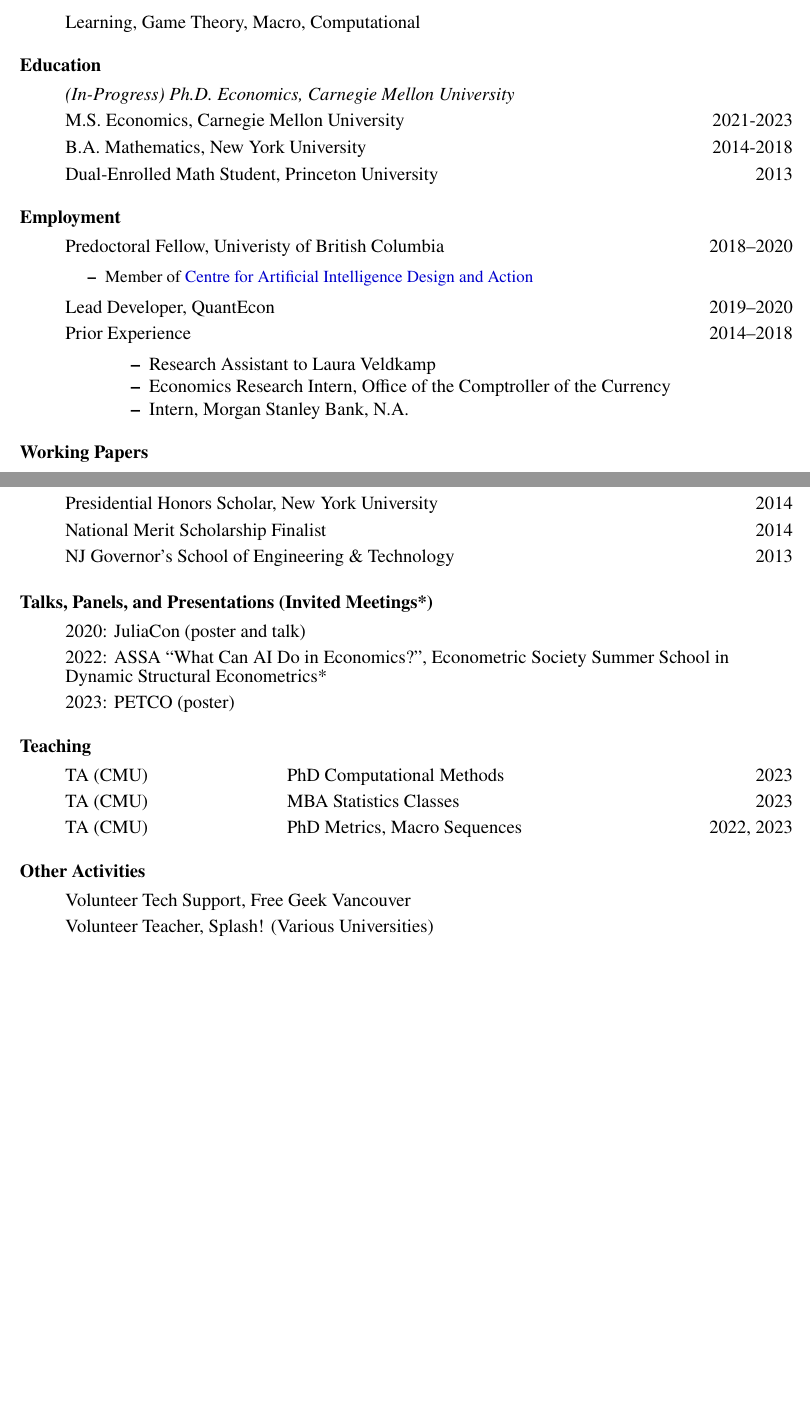
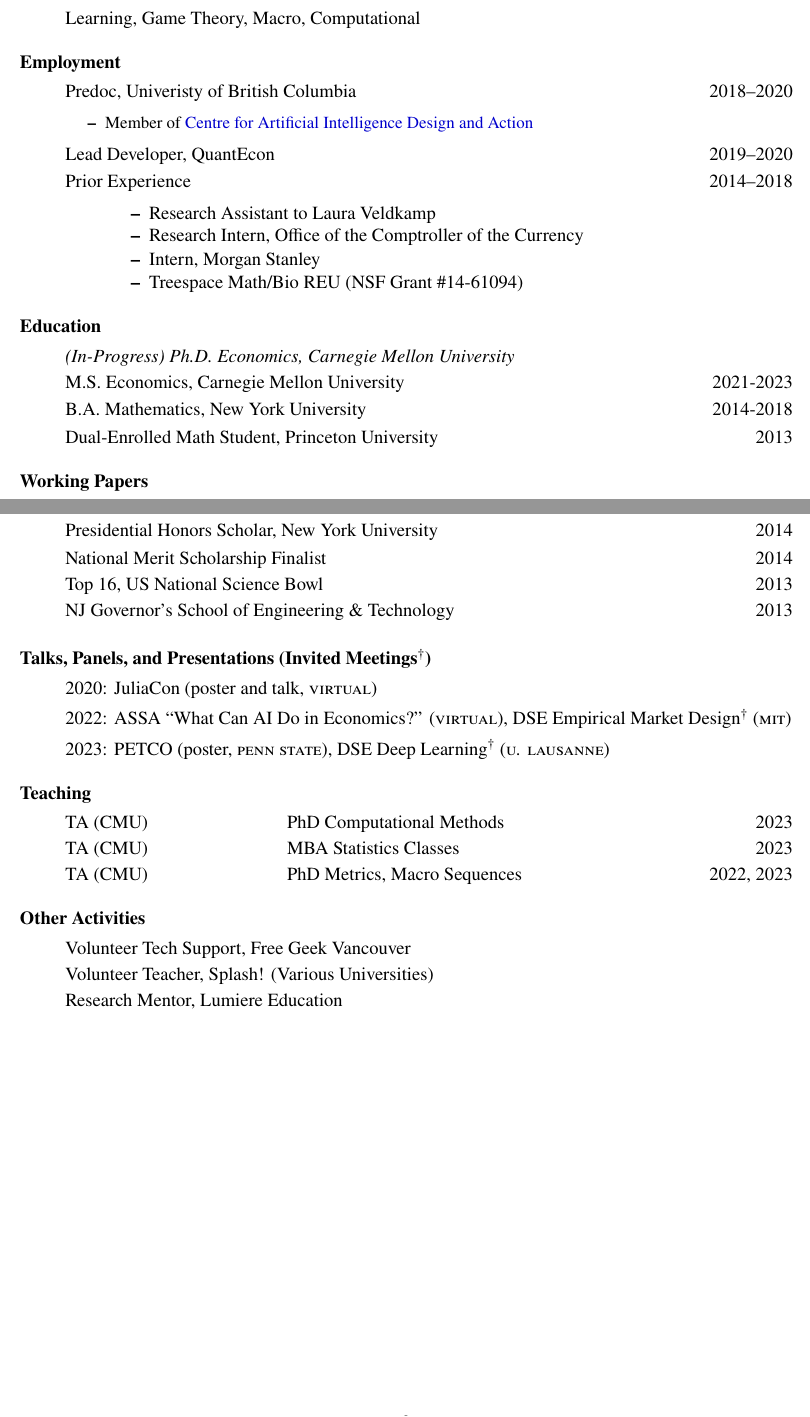
Before and after one commit to arnavs/resume, a LaTeX CV (sood-cv_full.tex): two parts of pages 1 and 2 of 2, joined at a grey line, cut so that both start at the same text, the shorter picture padded with empty space. Compiled offline with pdfLaTeX.

Commit message:
Update Jun 04 23, 09:59:42

```diff
--- a/sood-cv_full.tex
+++ b/sood-cv_full.tex
@@ -63,6 +63,22 @@
   \item Learning, Game Theory, Macro, Computational
 \end{itemize}
 
+\subsubsection*{Employment}
+\begin{itemize}
+  \item Predoc, Univeristy of British Columbia \hfill 2018--2020
+  \begin{itemize} \small
+    \item Member of \href{https://caida.ubc.ca/caida-ubc-icics-centre-artificial-intelligence-decision-making-and-action}{Centre for Artificial Intelligence Design and Action}
+  \end{itemize}
+  \item Lead Developer, QuantEcon \hfill 2019--2020
+  \item Prior Experience \hfill 2014--2018
+  \begin{itemize}\setlength{\leftskip}{1cm}
+    \item Research Assistant to Laura Veldkamp
+    \item Research Intern, Office of the Comptroller of the Currency
+    \item Intern, Morgan Stanley
+    \item Treespace Math/Bio REU (NSF Grant \#14-61094)
+  \end{itemize}
+\end{itemize}
+
 \subsubsection*{Education}
 \begin{itemize}
   \item \textit{(In-Progress) Ph.D. Economics, Carnegie Mellon University}
@@ -73,20 +89,7 @@
   \item Dual-Enrolled Math Student, Princeton University \hfill 2013
 \end{itemize}
 
-\subsubsection*{Employment}
-\begin{itemize}
-  \item Predoctoral Fellow, Univeristy of British Columbia \hfill 2018--2020
-  \begin{itemize} \small
-    \item Member of \href{https://caida.ubc.ca/caida-ubc-icics-centre-artificial-intelligence-decision-making-and-action}{Centre for Artificial Intelligence Design and Action}
-  \end{itemize}
-  \item Lead Developer, QuantEcon \hfill 2019--2020
-  \item Prior Experience \hfill 2014--2018
-  \begin{itemize}\setlength{\leftskip}{1cm}
-    \item Research Assistant to Laura Veldkamp
-    \item Economics Research Intern, Office of the Comptroller of the Currency
-    \item Intern, Morgan Stanley Bank, N.A.
-  \end{itemize}
-\end{itemize}
+
 
 
 \subsubsection*{Working Papers}
@@ -128,15 +131,15 @@
   \item William Larimer Mellon Fellowship, Carnegie Mellon \hfill 2021
   \item Presidential Honors Scholar, New York University \hfill 2014
   \item National Merit Scholarship Finalist \hfill 2014
+  \item Top 16, US National Science Bowl \hfill 2013
   \item NJ Governor's School of Engineering \& Technology \hfill 2013
 \end{itemize}
 
-\subsubsection*{Talks, Panels, and Presentations (Invited Meetings*)}
+\subsubsection*{Talks, Panels, and Presentations (Invited Meetings$^{\dagger}$)}
 \begin{itemize}
-  \item 2020: JuliaCon (poster and talk)
-  \item 2022: ASSA ``What Can AI Do in Economics?'', Econometric Society Summer School in
-  Dynamic Structural Econometrics*
-  \item 2023: PETCO (poster)
+  \item 2020: JuliaCon (poster and talk, \textsc{virtual})
+  \item 2022: ASSA ``What Can AI Do in Economics?'' (\textsc{virtual}), DSE Empirical Market Design$^{\dagger}$ (\textsc{mit})
+  \item 2023: PETCO (poster, \textsc{penn state}), DSE Deep Learning$^{\dagger}$ (\textsc{u. lausanne})
 \end{itemize}
 
 % \subsubsection*{Invited Meetings}
@@ -163,5 +166,7 @@
   \item Volunteer Tech Support, Free Geek Vancouver
 
   \item Volunteer Teacher, Splash! (Various Universities)
+
+  \item Research Mentor, Lumiere Education
 \end{itemize}
 \end{document}
```
Also changed, not shown: 1 other file.
